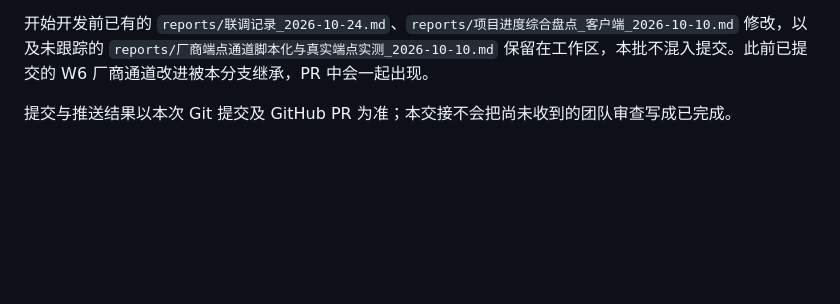
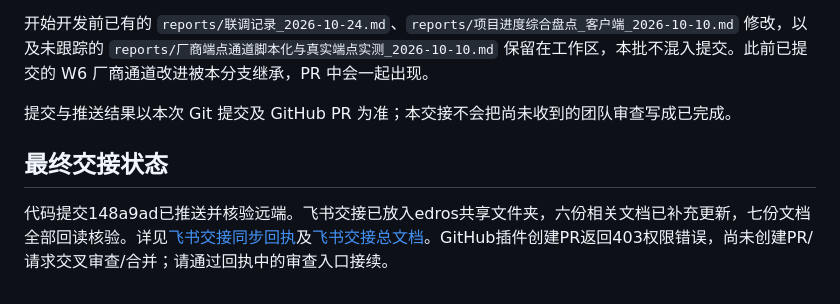
Before and after one commit to zqy-1129/Erdos, a Markdown page: reports/客户端开发交接_2026-10-10.md, the part around the change. Rendered like a GitHub page; blank space fills up the shorter version.

Commit message:
docs(client): finalize local and Feishu handoff receipts

```diff
--- a/reports/客户端开发交接_2026-10-10.md
+++ b/reports/客户端开发交接_2026-10-10.md
@@ -33,3 +33,7 @@
 开始开发前已有的 `reports/联调记录_2026-10-24.md`、`reports/项目进度综合盘点_客户端_2026-10-10.md` 修改，以及未跟踪的 `reports/厂商端点通道脚本化与真实端点实测_2026-10-10.md` 保留在工作区，本批不混入提交。此前已提交的 W6 厂商通道改进被本分支继承，PR 中会一起出现。
 
 提交与推送结果以本次 Git 提交及 GitHub PR 为准；本交接不会把尚未收到的团队审查写成已完成。
+
+## 最终交接状态
+
+代码提交148a9ad已推送并核验远端。飞书交接已放入edros共享文件夹，六份相关文档已补充更新，七份文档全部回读核验。详见[飞书交接同步回执](飞书交接同步回执_2026-10-10.md)及[飞书交接总文档](https://my.feishu.cn/docx/OO3td8puSo35VhxrRcyc8g38ndh)。GitHub插件创建PR返回403权限错误，尚未创建PR/请求交叉审查/合并；请通过回执中的审查入口接续。
```
Also changed, not shown: reports/客户端业务流程开发与质量验收_2026-10-10.md (+4 -0 lines), reports/飞书交接同步回执_2026-10-10.md (added, +29 -0 lines).
